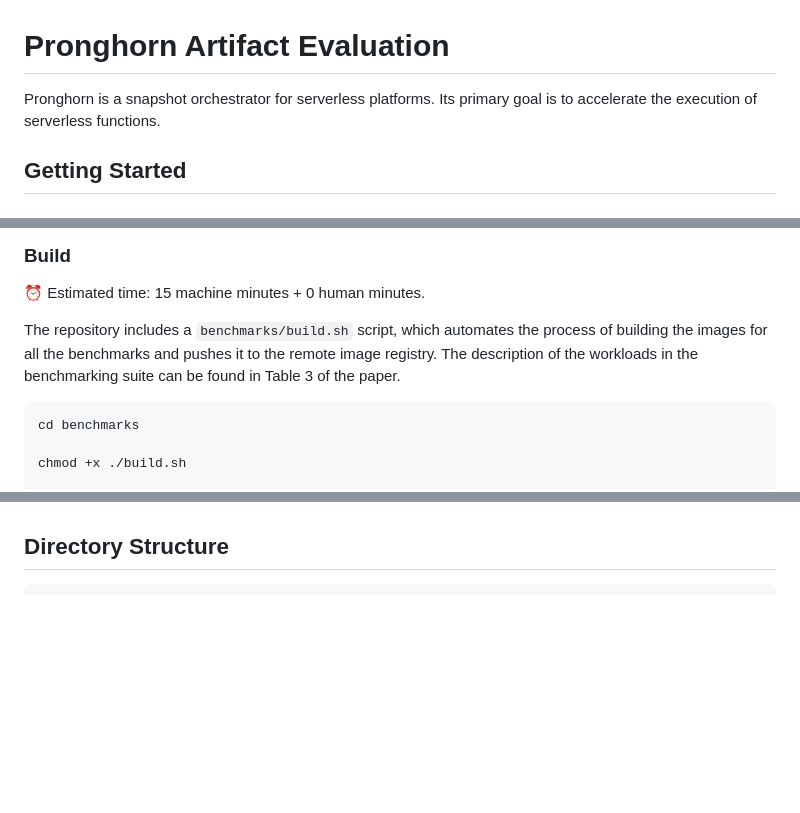
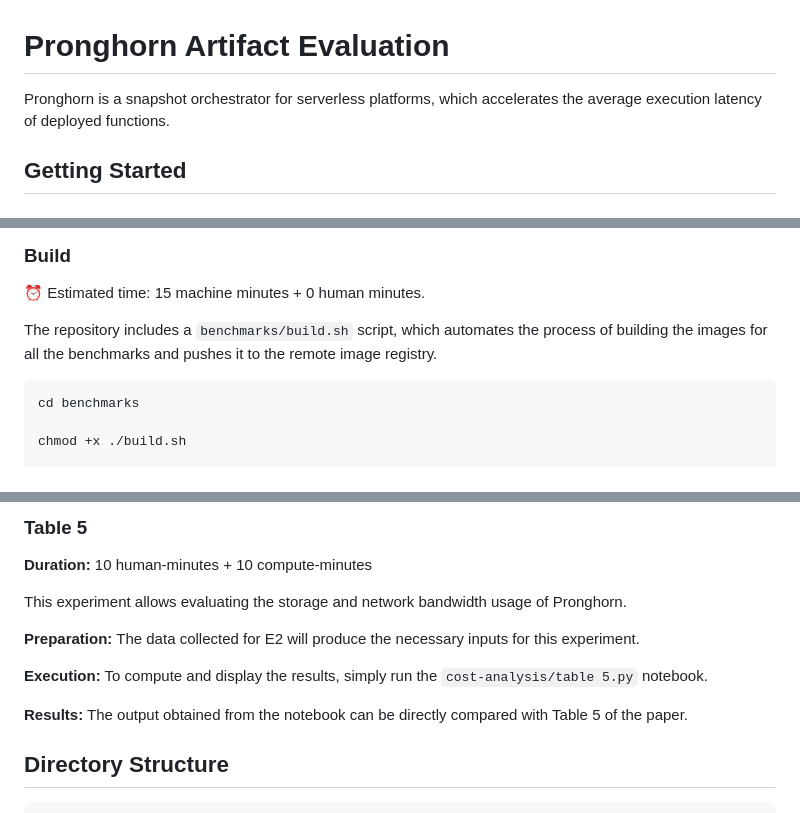
Before and after one commit to rssys/pronghorn-artifact, a Markdown page: README.md, 3 parts joined by grey strips. Drawn GitHub-style; blank space fills up the shorter version.

````diff
--- a/README.md
+++ b/README.md
@@ -1,6 +1,6 @@
 # Pronghorn Artifact Evaluation
 
-Pronghorn is a snapshot orchestrator for serverless platforms. Its primary goal is to accelerate the execution of serverless functions.
+Pronghorn is a snapshot orchestrator for serverless platforms, which accelerates the average execution latency of deployed functions.
 
 ## Getting Started
 
@@ -113,7 +113,7 @@ stores        database-75dc6bb78f-6zr2n                 1/1     Running     0
 
 ⏰ Estimated time: 15 machine minutes + 0 human minutes.
 
-The repository includes a `benchmarks/build.sh` script, which automates the process of building the images for all the benchmarks and pushes it to the remote image registry. The description of the workloads in the benchmarking suite can be found in Table 3 of the paper.
+The repository includes a `benchmarks/build.sh` script, which automates the process of building the images for all the benchmarks and pushes it to the remote image registry.
 
 ```bash
 cd benchmarks
@@ -175,3 +235,18 @@ Run the script `./run.sh evaluation`. This script will automatically run the who
+### Table 5
+
+**Duration:** 10 human-minutes + 10 compute-minutes
+
+This experiment allows evaluating the storage and network bandwidth usage of Pronghorn.
+
+**Preparation:**
+The data collected for E2 will produce the necessary inputs for this experiment.
+
+**Execution:**
+To compute and display the results, simply run the `cost-analysis/table 5.py` notebook.
+
+**Results:**
+The output obtained from the notebook can be directly compared with Table 5 of the paper.
+
 
 ## Directory Structure
 
````
Also changed, not shown: other parts of README.md (+63 -3 lines).
